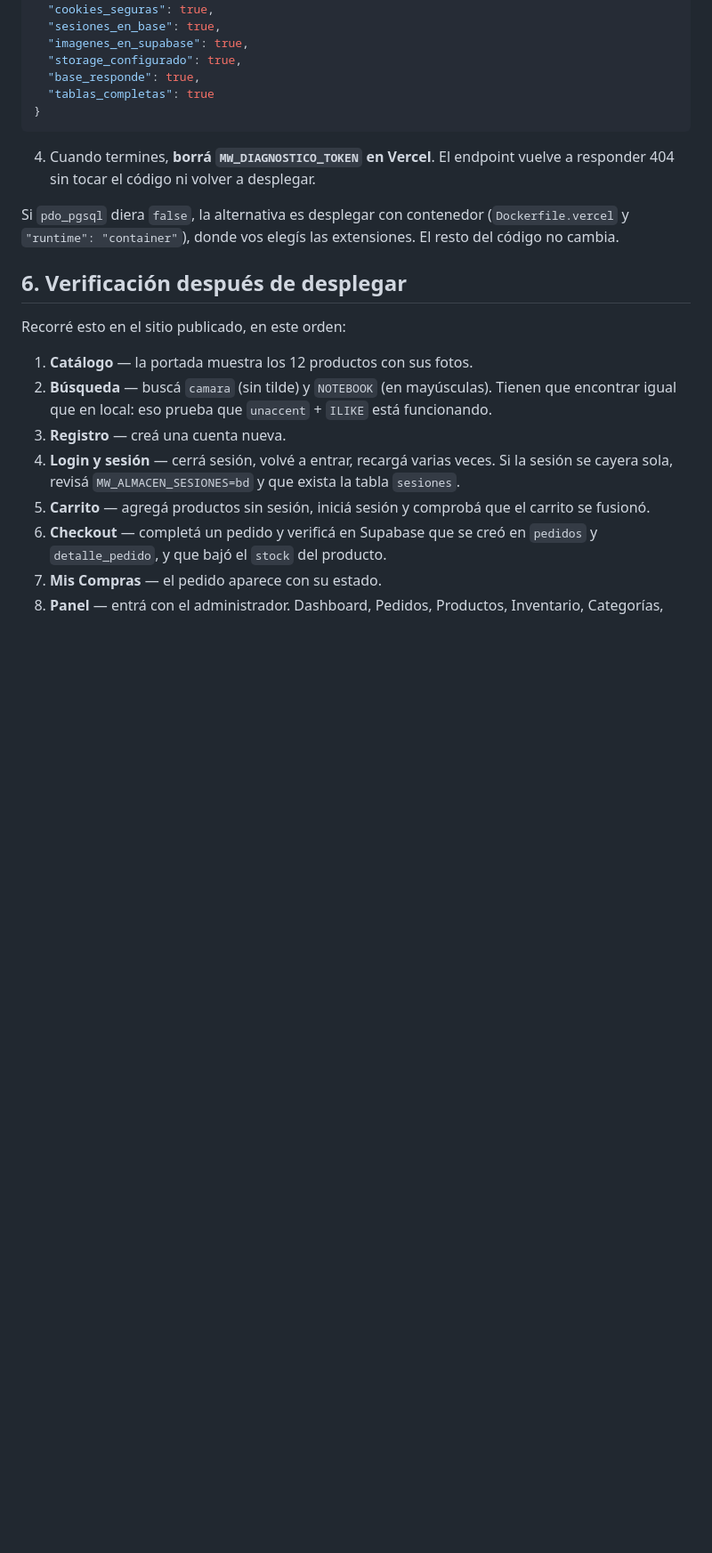
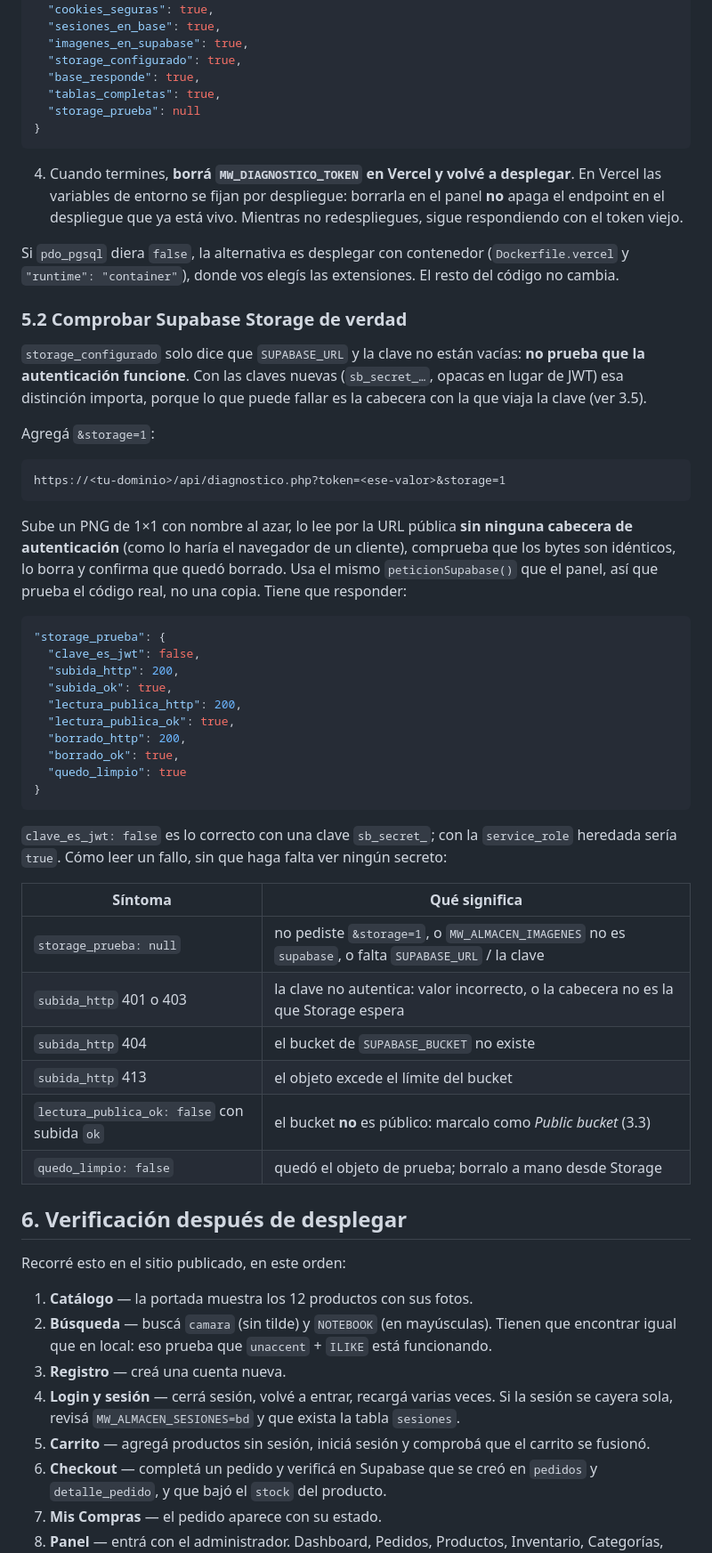
Before and after one commit to Edwxr320/web-capi-barato, a Markdown page: docs/DEPLOYMENT_VERCEL_SUPABASE.md, the part around one of its changes. Shown at 89% size. Drawn GitHub-style; blank space fills up the shorter version.

Commit message:
docs(despliegue): documenta la prueba real de Storage y corrige el apagado del diagnóstico
- Nueva sección 5.2: cómo usar &storage=1, qué devuelve y una tabla para leer
  cada fallo (401/403 autenticación, 404 bucket inexistente, 413 tamaño,
  lectura pública fallida = bucket no público) sin necesidad de ver ningún
  secreto. Aclara que clave_es_jwt=false es lo esperado con una sb_secret_.
- Aclara que storage_configurado solo comprueba que las variables no estén
  vacías: no prueba que la autenticación funcione.
- Corrige el paso 4 de 5.1. Decía que borrar MW_DIAGNOSTICO_TOKEN apaga el
  endpoint "sin volver a desplegar", y no es así: en Vercel las variables de
  entorno se fijan por despliegue, así que el despliegue vivo sigue aceptando
  el token viejo hasta que se redespliegue. Tal como estaba, podía dejar un
  endpoint de diagnóstico accesible creyendo que estaba cerrado.

````diff
--- a/docs/DEPLOYMENT_VERCEL_SUPABASE.md
+++ b/docs/DEPLOYMENT_VERCEL_SUPABASE.md
@@ -292,15 +293,59 @@ Pasos:
   "imagenes_en_supabase": true,
   "storage_configurado": true,
   "base_responde": true,
-  "tablas_completas": true
+  "tablas_completas": true,
+  "storage_prueba": null
 }
 ```
 
-4. Cuando termines, **borrá `MW_DIAGNOSTICO_TOKEN` en Vercel**. El endpoint vuelve a responder 404
-   sin tocar el código ni volver a desplegar.
+4. Cuando termines, **borrá `MW_DIAGNOSTICO_TOKEN` en Vercel y volvé a desplegar**. En Vercel las
+   variables de entorno se fijan por despliegue: borrarla en el panel **no** apaga el endpoint en el
+   despliegue que ya está vivo. Mientras no redespliegues, sigue respondiendo con el token viejo.
 
 Si `pdo_pgsql` diera `false`, la alternativa es desplegar con contenedor (`Dockerfile.vercel` y
 `"runtime": "container"`), donde vos elegís las extensiones. El resto del código no cambia.
+
+### 5.2 Comprobar Supabase Storage de verdad
+
+`storage_configurado` solo dice que `SUPABASE_URL` y la clave no están vacías: **no prueba que la
+autenticación funcione**. Con las claves nuevas (`sb_secret_…`, opacas en lugar de JWT) esa
+distinción importa, porque lo que puede fallar es la cabecera con la que viaja la clave (ver 3.5).
+
+Agregá `&storage=1`:
+
+```
+https://<tu-dominio>/api/diagnostico.php?token=<ese-valor>&storage=1
+```
+
+Sube un PNG de 1×1 con nombre al azar, lo lee por la URL pública **sin ninguna cabecera de
+autenticación** (como lo haría el navegador de un cliente), comprueba que los bytes son idénticos,
+lo borra y confirma que quedó borrado. Usa el mismo `peticionSupabase()` que el panel, así que
+prueba el código real, no una copia. Tiene que responder:
+
+```json
+"storage_prueba": {
+  "clave_es_jwt": false,
+  "subida_http": 200,
+  "subida_ok": true,
+  "lectura_publica_http": 200,
+  "lectura_publica_ok": true,
+  "borrado_http": 200,
+  "borrado_ok": true,
+  "quedo_limpio": true
+}
+```
+
+`clave_es_jwt: false` es lo correcto con una clave `sb_secret_`; con la `service_role` heredada sería
+`true`. Cómo leer un fallo, sin que haga falta ver ningún secreto:
+
+| Síntoma | Qué significa |
+|---|---|
+| `storage_prueba: null` | no pediste `&storage=1`, o `MW_ALMACEN_IMAGENES` no es `supabase`, o falta `SUPABASE_URL` / la clave |
+| `subida_http` 401 o 403 | la clave no autentica: valor incorrecto, o la cabecera no es la que Storage espera |
+| `subida_http` 404 | el bucket de `SUPABASE_BUCKET` no existe |
+| `subida_http` 413 | el objeto excede el límite del bucket |
+| `lectura_publica_ok: false` con subida `ok` | el bucket **no** es público: marcalo como *Public bucket* (3.3) |
+| `quedo_limpio: false` | quedó el objeto de prueba; borralo a mano desde Storage |
 
 ## 6. Verificación después de desplegar
 
````
Also changed, not shown: other parts of docs/DEPLOYMENT_VERCEL_SUPABASE.md (+1 -0 lines).
